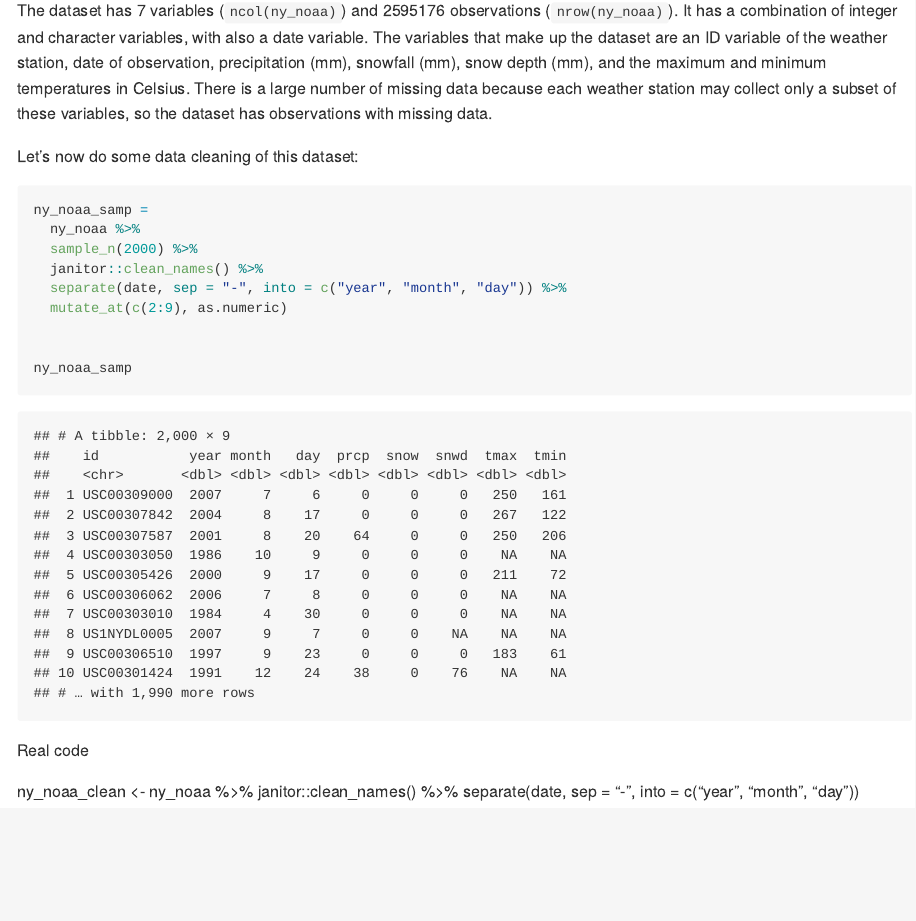
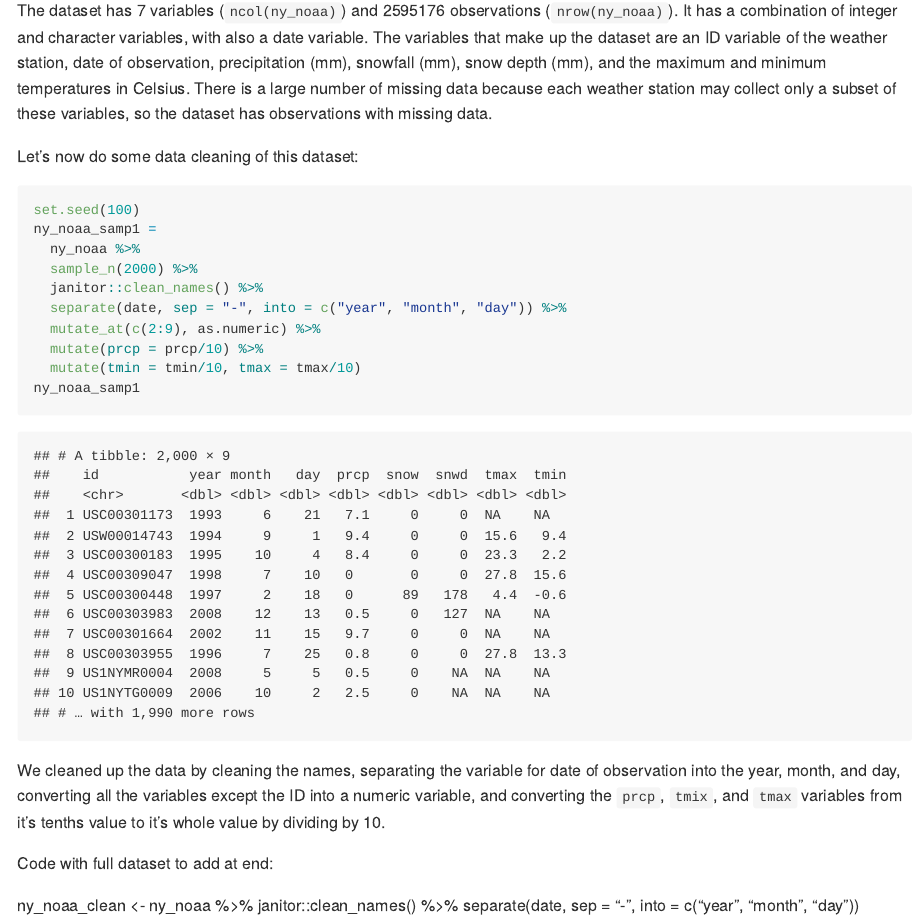
Before and after one commit to amv2204/p8105_hw3_amv2204, an R Markdown document (p8105_hw3_amv2204.Rmd): the page in a window 1100 px wide, from 3480 px down. The pictures show the output file p8105_hw3_amv2204.md that the author committed with the source, drawn offline in the style of GitHub; long lines of code are wrapped.

Commit message:
finished cleaning problem 3 dataset and added description

````diff
--- a/p8105_hw3_amv2204.Rmd
+++ b/p8105_hw3_amv2204.Rmd
@@ -103,18 +103,25 @@ The dataset has 7 variables (`ncol(ny_noaa)`) and 2595176 observations (`nrow(ny
 Let's now do some data cleaning of this dataset:
 
 ```{r}
-ny_noaa_samp =
+set.seed(100)
+ny_noaa_samp1 =
   ny_noaa %>%
   sample_n(2000) %>%
   janitor::clean_names() %>%
   separate(date, sep = "-", into = c("year", "month", "day")) %>%
-  mutate_at(c(2:9), as.numeric)
+  mutate_at(c(2:9), as.numeric) %>%
+  mutate(prcp = prcp/10) %>%
+  mutate(tmin = tmin/10, tmax = tmax/10)
+ny_noaa_samp1
+```
+
+We cleaned up the data by cleaning the names, separating the variable for date of observation into the year, month, and day, converting all the variables except the ID into a numeric variable, and converting the `prcp`, `tmix`, and `tmax` variables from it's tenths value to it's whole value by dividing by 10.
 
 
-ny_noaa_samp
-```
 
-Real code
+
+
+Code with full dataset to add at end:
 
 
 ny_noaa_clean <- ny_noaa %>%
````
Also changed, not shown: p8105_hw3_amv2204.md, p8105_hw3_amv2204.Rmd (2 more changed lines).
